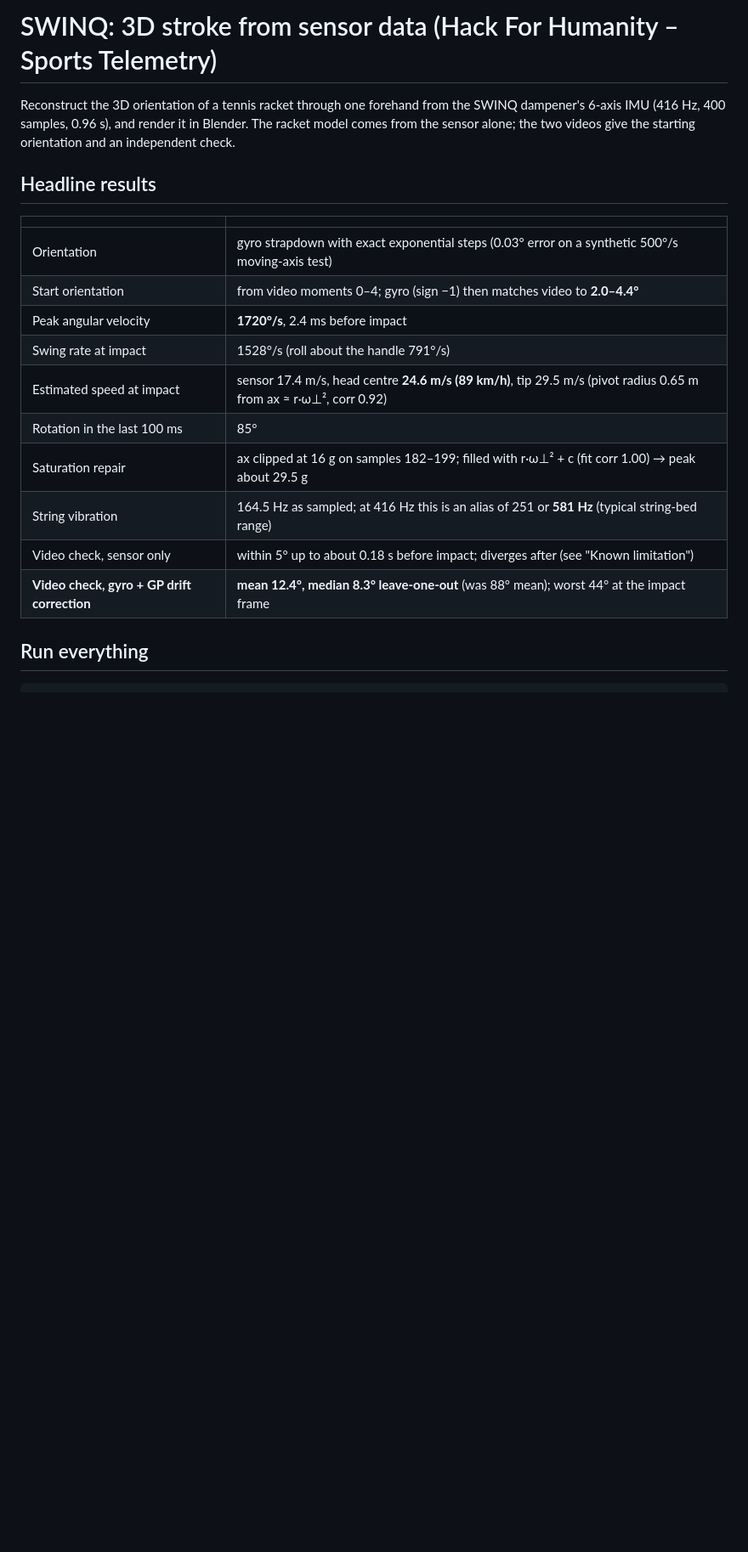
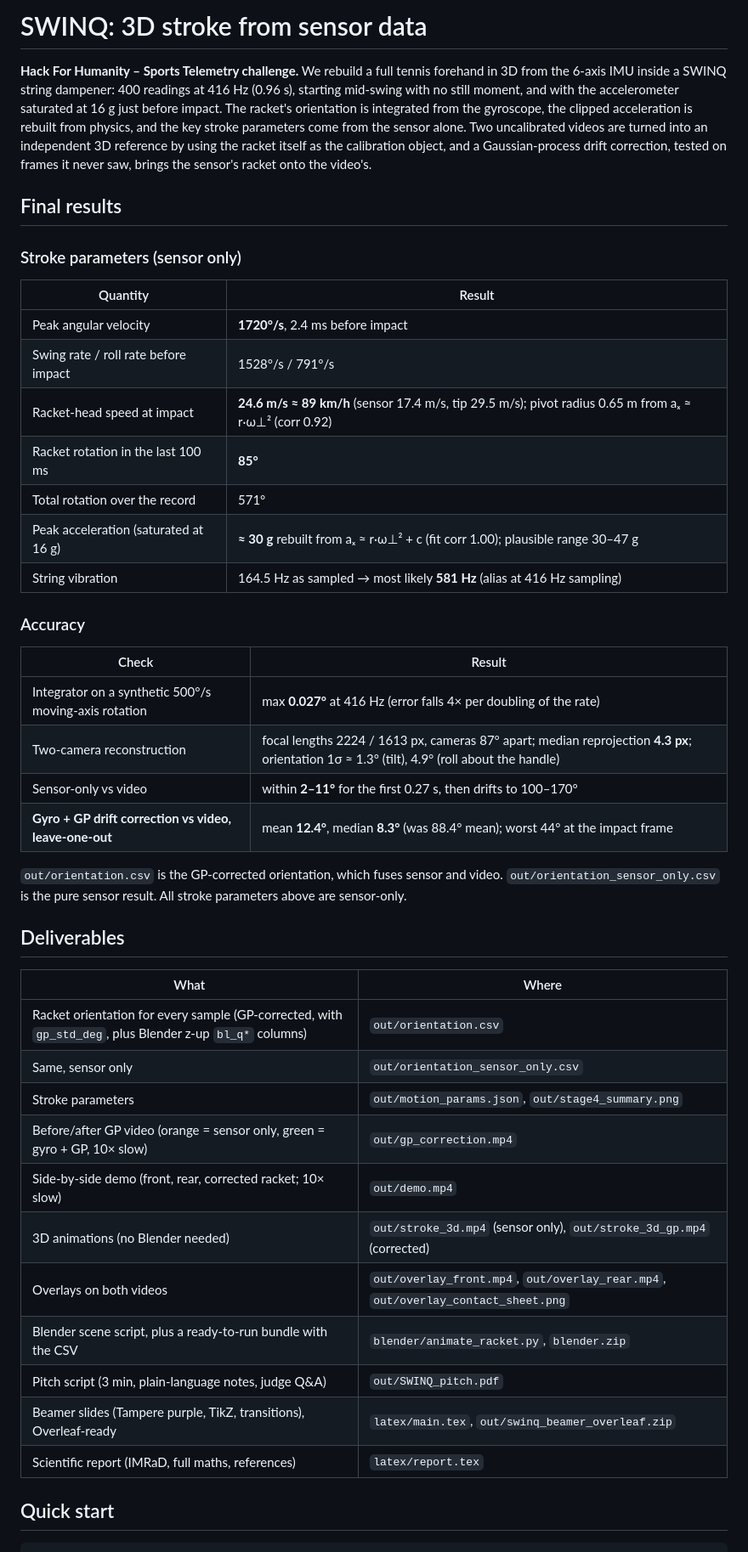
Before and after one commit to safo-124/swinq-3d-stroke, a Markdown page: README.md, the part around one of its changes. Shown at 85% size. Rendered like a GitHub page; blank space fills up the shorter version.

Commit message:
README: final results, deliverables and run instructions
Co-Authored-By: Claude Opus 5.5 <noreply@anthropic.com>

````diff
--- a/README.md
+++ b/README.md
@@ -1,25 +1,57 @@
-# SWINQ: 3D stroke from sensor data (Hack For Humanity – Sports Telemetry)
+# SWINQ: 3D stroke from sensor data
 
-Reconstruct the 3D orientation of a tennis racket through one forehand from the
-SWINQ dampener's 6-axis IMU (416 Hz, 400 samples, 0.96 s), and render it in Blender.
-The racket model comes from the sensor alone; the two videos give the starting
-orientation and an independent check.
+**Hack For Humanity – Sports Telemetry challenge.** We rebuild a full tennis forehand in 3D from the
+6-axis IMU inside a SWINQ string dampener: 400 readings at 416 Hz (0.96 s), starting mid-swing
+with no still moment, and with the accelerometer saturated at 16 g just before impact. The racket's
+orientation is integrated from the gyroscope, the clipped acceleration is rebuilt from physics, and
+the key stroke parameters come from the sensor alone. Two uncalibrated videos are turned into an
+independent 3D reference by using the racket itself as the calibration object, and a
+Gaussian-process drift correction, tested on frames it never saw, brings the sensor's racket onto
+the video's.
 
-## Headline results
+## Final results
 
-| | |
+### Stroke parameters (sensor only)
+
+| Quantity | Result |
 |---|---|
-| Orientation | gyro strapdown with exact exponential steps (0.03° error on a synthetic 500°/s moving-axis test) |
-| Start orientation | from video moments 0–4; gyro (sign −1) then matches video to **2.0–4.4°** |
 | Peak angular velocity | **1720°/s**, 2.4 ms before impact |
-| Swing rate at impact | 1528°/s (roll about the handle 791°/s) |
-| Estimated speed at impact | sensor 17.4 m/s, head centre **24.6 m/s (89 km/h)**, tip 29.5 m/s (pivot radius 0.65 m from ax ≈ r·ω⊥², corr 0.92) |
-| Rotation in the last 100 ms | 85° |
-| Saturation repair | ax clipped at 16 g on samples 182–199; filled with r·ω⊥² + c (fit corr 1.00) → peak about 29.5 g |
-| String vibration | 164.5 Hz as sampled; at 416 Hz this is an alias of 251 or **581 Hz** (typical string-bed range) |
-| Video check, sensor only | within 5° up to about 0.18 s before impact; diverges after (see "Known limitation") |
-| **Video check, gyro + GP drift correction** | **mean 12.4°, median 8.3° leave-one-out** (was 88° mean); worst 44° at the impact frame |
+| Swing rate / roll rate before impact | 1528°/s / 791°/s |
+| Racket-head speed at impact | **24.6 m/s ≈ 89 km/h** (sensor 17.4 m/s, tip 29.5 m/s); pivot radius 0.65 m from aₓ ≈ r·ω⊥² (corr 0.92) |
+| Racket rotation in the last 100 ms | **85°** |
+| Total rotation over the record | 571° |
+| Peak acceleration (saturated at 16 g) | **≈ 30 g** rebuilt from aₓ ≈ r·ω⊥² + c (fit corr 1.00); plausible range 30–47 g |
+| String vibration | 164.5 Hz as sampled → most likely **581 Hz** (alias at 416 Hz sampling) |
 
-## Run everything
+### Accuracy
+
+| Check | Result |
+|---|---|
+| Integrator on a synthetic 500°/s moving-axis rotation | max **0.027°** at 416 Hz (error falls 4× per doubling of the rate) |
+| Two-camera reconstruction | focal lengths 2224 / 1613 px, cameras 87° apart; median reprojection **4.3 px**; orientation 1σ ≈ 1.3° (tilt), 4.9° (roll about the handle) |
+| Sensor-only vs video | within **2–11°** for the first 0.27 s, then drifts to 100–170° |
+| **Gyro + GP drift correction vs video, leave-one-out** | mean **12.4°**, median **8.3°** (was 88.4° mean); worst 44° at the impact frame |
+
+`out/orientation.csv` is the GP-corrected orientation, which fuses sensor and video.
+`out/orientation_sensor_only.csv` is the pure sensor result. All stroke parameters above are
+sensor-only.
+
+## Deliverables
+
+| What | Where |
+|---|---|
+| Racket orientation for every sample (GP-corrected, with `gp_std_deg`, plus Blender z-up `bl_q*` columns) | `out/orientation.csv` |
+| Same, sensor only | `out/orientation_sensor_only.csv` |
+| Stroke parameters | `out/motion_params.json`, `out/stage4_summary.png` |
+| Before/after GP video (orange = sensor only, green = gyro + GP, 10× slow) | `out/gp_correction.mp4` |
+| Side-by-side demo (front, rear, corrected racket; 10× slow) | `out/demo.mp4` |
+| 3D animations (no Blender needed) | `out/stroke_3d.mp4` (sensor only), `out/stroke_3d_gp.mp4` (corrected) |
+| Overlays on both videos | `out/overlay_front.mp4`, `out/overlay_rear.mp4`, `out/overlay_contact_sheet.png` |
+| Blender scene script, plus a ready-to-run bundle with the CSV | `blender/animate_racket.py`, `blender.zip` |
+| Pitch script (3 min, plain-language notes, judge Q&A) | `out/SWINQ_pitch.pdf` |
+| Beamer slides (Tampere purple, TikZ, transitions), Overleaf-ready | `latex/main.tex`, `out/swinq_beamer_overleaf.zip` |
+| Scientific report (IMRaD, full maths, references) | `latex/report.tex` |
+
+## Quick start
 
 ```
````
Also changed, not shown: other parts of README.md (+113 -116 lines).
